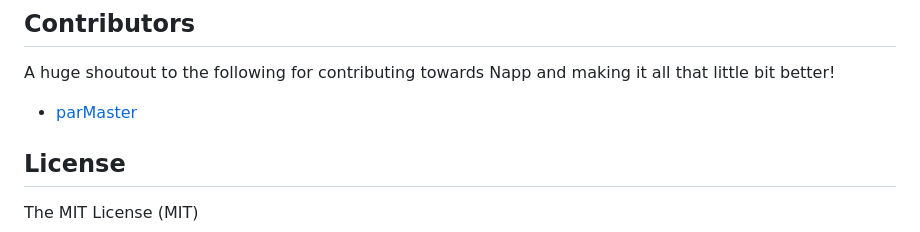
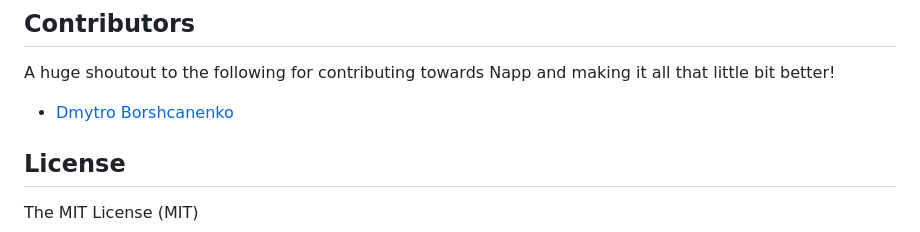
Before and after one commit to damiensedgwick/napp, a Markdown page: README.md, the part around the change. Rendered like a GitHub page.

```diff
--- a/README.md
+++ b/README.md
@@ -177,7 +177,7 @@ I'd love to have your help making Napp even better! Here's how to get involved:
 A huge shoutout to the following for contributing towards Napp and making it all that
 little bit better!
 
-- [parMaster](https://github.com/parMaster)
+- [Dmytro Borshcanenko](https://github.com/parMaster)
 
 ## License
 The MIT License (MIT)
```
